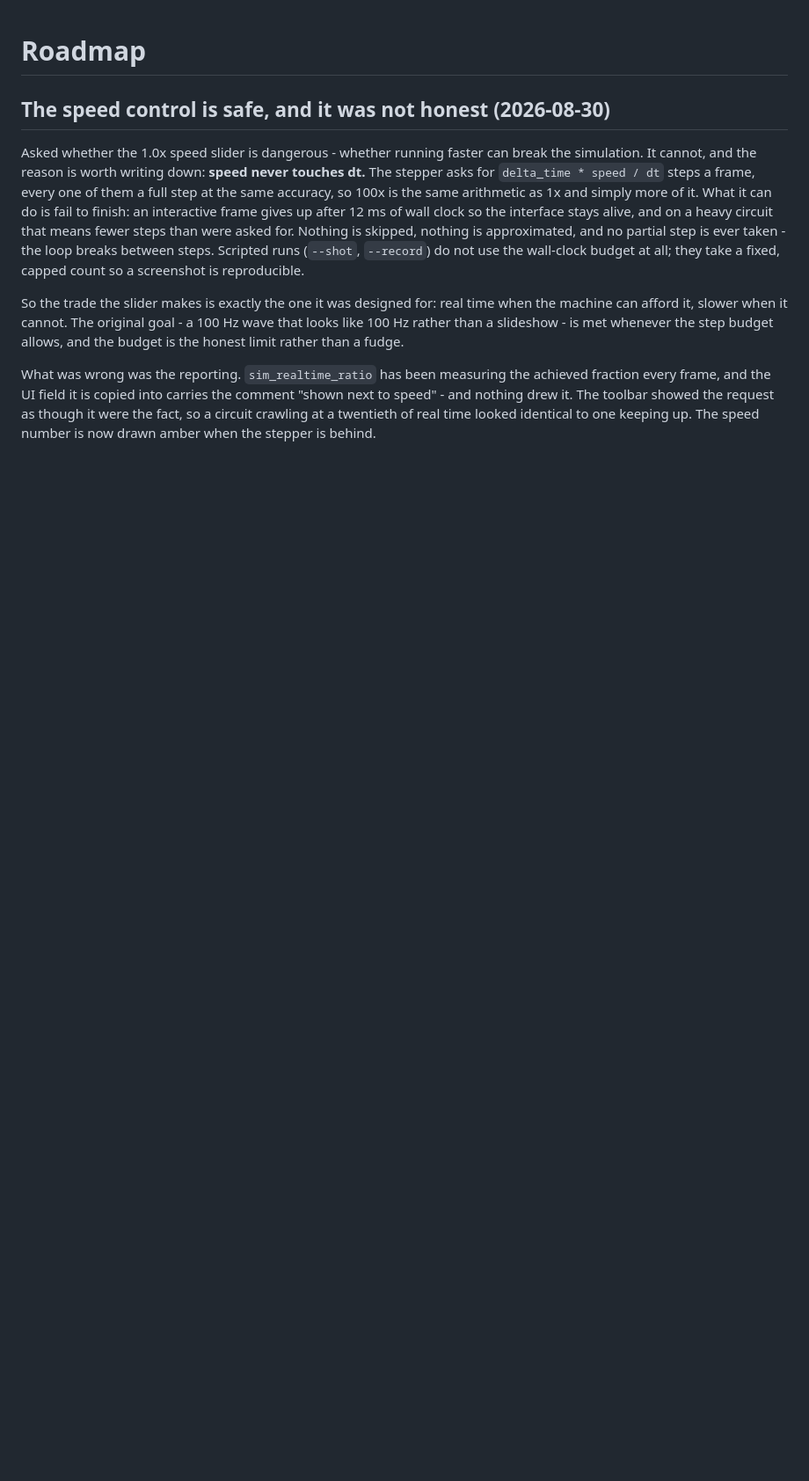
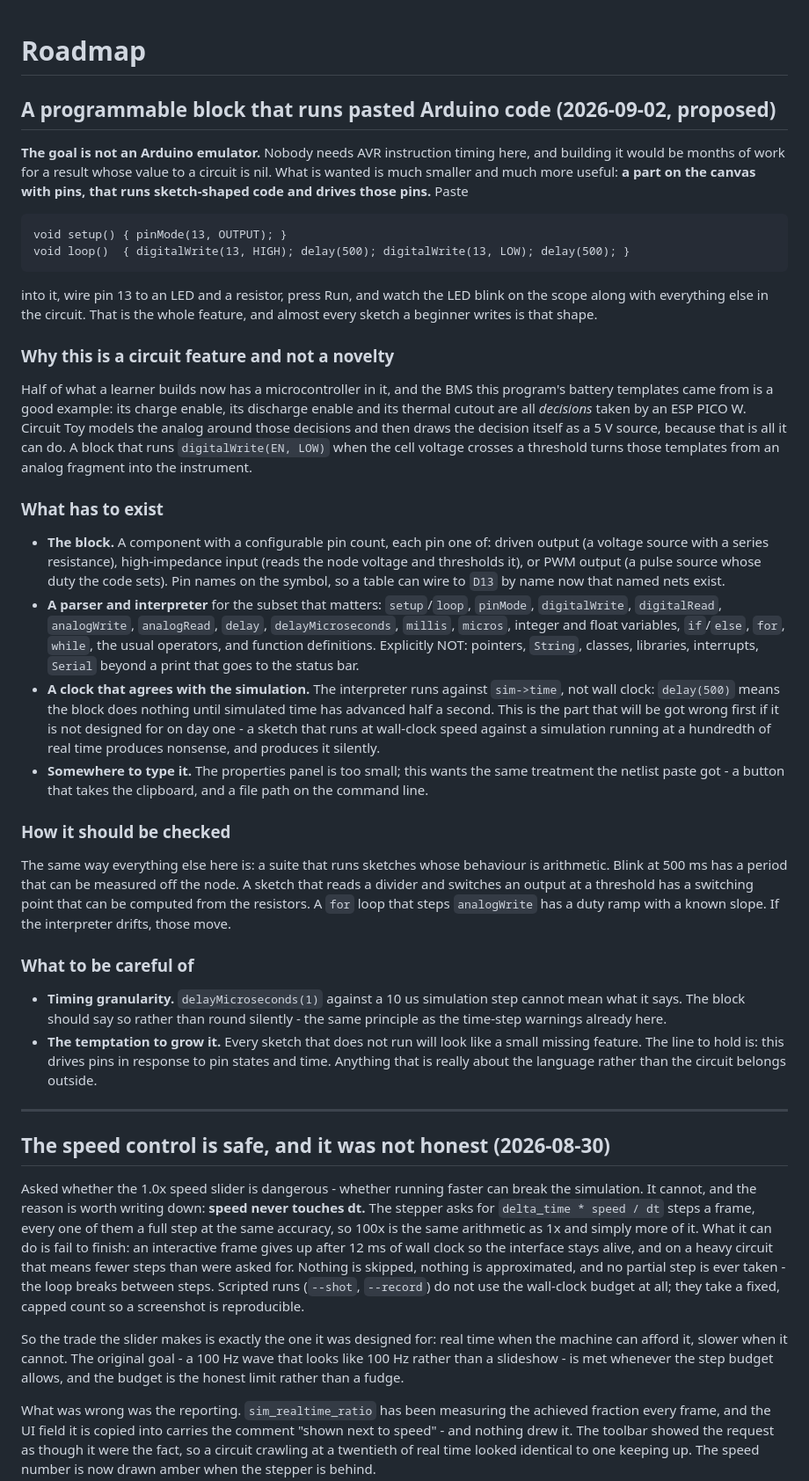
Before and after one commit to jfalvarez1/circuit_toy, a Markdown page: docs/ROADMAP.md, the part around the change. Shown at 88% size. Drawn GitHub-style; blank space fills up the shorter version.

Commit message:
Roadmap: a programmable block that runs pasted Arduino code
Not an emulator - a part with pins that runs sketch-shaped code and drives them, so a
pasted blink sketch makes an LED on the canvas blink. Records why it is a circuit
feature rather than a novelty (half the templates with a microcontroller in them
currently draw its decisions as a fixed source), what has to exist, how it gets
checked, and the two things that will go wrong first: simulated time versus wall clock,
and the pull to keep growing the language.

Co-Authored-By: Claude Opus 5 <noreply@anthropic.com>
Claude-Session: https://claude.ai/code/session_01F7AKhJecwayx9a2pGJAkNF

````diff
--- a/docs/ROADMAP.md
+++ b/docs/ROADMAP.md
@@ -1,4 +1,67 @@
 # Roadmap
+
+## A programmable block that runs pasted Arduino code (2026-09-02, proposed)
+
+**The goal is not an Arduino emulator.** Nobody needs AVR instruction timing here, and building
+it would be months of work for a result whose value to a circuit is nil. What is wanted is much
+smaller and much more useful: **a part on the canvas with pins, that runs sketch-shaped code and
+drives those pins.** Paste
+
+```
+void setup() { pinMode(13, OUTPUT); }
+void loop()  { digitalWrite(13, HIGH); delay(500); digitalWrite(13, LOW); delay(500); }
+```
+
+into it, wire pin 13 to an LED and a resistor, press Run, and watch the LED blink on the scope
+along with everything else in the circuit. That is the whole feature, and almost every sketch a
+beginner writes is that shape.
+
+### Why this is a circuit feature and not a novelty
+
+Half of what a learner builds now has a microcontroller in it, and the BMS this program's
+battery templates came from is a good example: its charge enable, its discharge enable and its
+thermal cutout are all *decisions* taken by an ESP PICO W. Circuit Toy models the analog around
+those decisions and then draws the decision itself as a 5 V source, because that is all it can
+do. A block that runs `digitalWrite(EN, LOW)` when the cell voltage crosses a threshold turns
+those templates from an analog fragment into the instrument.
+
+### What has to exist
+
+- **The block.** A component with a configurable pin count, each pin one of: driven output
+  (a voltage source with a series resistance), high-impedance input (reads the node voltage and
+  thresholds it), or PWM output (a pulse source whose duty the code sets). Pin names on the
+  symbol, so a table can wire to `D13` by name now that named nets exist.
+- **A parser and interpreter** for the subset that matters: `setup`/`loop`, `pinMode`,
+  `digitalWrite`, `digitalRead`, `analogWrite`, `analogRead`, `delay`, `delayMicroseconds`,
+  `millis`, `micros`, integer and float variables, `if`/`else`, `for`, `while`, the usual
+  operators, and function definitions. Explicitly NOT: pointers, `String`, classes, libraries,
+  interrupts, `Serial` beyond a print that goes to the status bar.
+- **A clock that agrees with the simulation.** The interpreter runs against `sim->time`, not
+  wall clock: `delay(500)` means the block does nothing until simulated time has advanced half a
+  second. This is the part that will be got wrong first if it is not designed for on day one -
+  a sketch that runs at wall-clock speed against a simulation running at a hundredth of real
+  time produces nonsense, and produces it silently.
+- **Somewhere to type it.** The properties panel is too small; this wants the same treatment the
+  netlist paste got - a button that takes the clipboard, and a file path on the command line.
+
+### How it should be checked
+
+The same way everything else here is: a suite that runs sketches whose behaviour is arithmetic.
+Blink at 500 ms has a period that can be measured off the node. A sketch that reads a divider
+and switches an output at a threshold has a switching point that can be computed from the
+resistors. A `for` loop that steps `analogWrite` has a duty ramp with a known slope. If the
+interpreter drifts, those move.
+
+### What to be careful of
+
+- **Timing granularity.** `delayMicroseconds(1)` against a 10 us simulation step cannot mean
+  what it says. The block should say so rather than round silently - the same principle as the
+  time-step warnings already here.
+- **The temptation to grow it.** Every sketch that does not run will look like a small missing
+  feature. The line to hold is: this drives pins in response to pin states and time. Anything
+  that is really about the language rather than the circuit belongs outside.
+
+---
 
 ## The speed control is safe, and it was not honest (2026-08-30)
 
````
